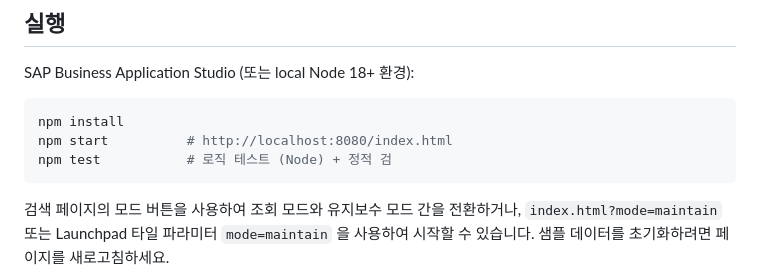
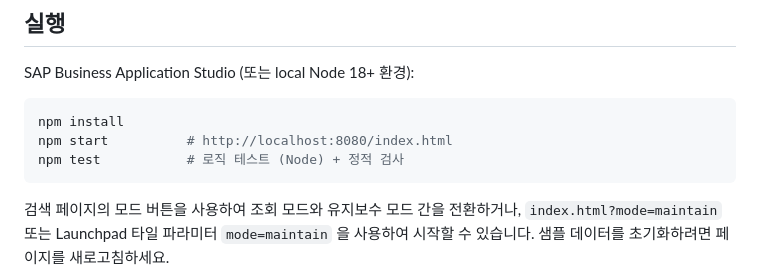
Before and after one commit to JeremyRubiPark/fiori_claude, a Markdown page: pa-fiori/README.md, the part around the change. GitHub-like rendering.

Commit message:
Update README.md
오타 수정

````diff
--- a/pa-fiori/README.md
+++ b/pa-fiori/README.md
@@ -21,7 +21,7 @@ SAP Business Application Studio (또는 local Node 18+ 환경):
 ```bash
 npm install
 npm start          # http://localhost:8080/index.html
-npm test           # 로직 테스트 (Node) + 정적 검
+npm test           # 로직 테스트 (Node) + 정적 검사
 ```
 
 검색 페이지의 모드 버튼을 사용하여 조회 모드와 유지보수 모드 간을 전환하거나, `index.html?mode=maintain` 또는 Launchpad 타일 파라미터 `mode=maintain` 을 사용하여 시작할 수 있습니다.
````
